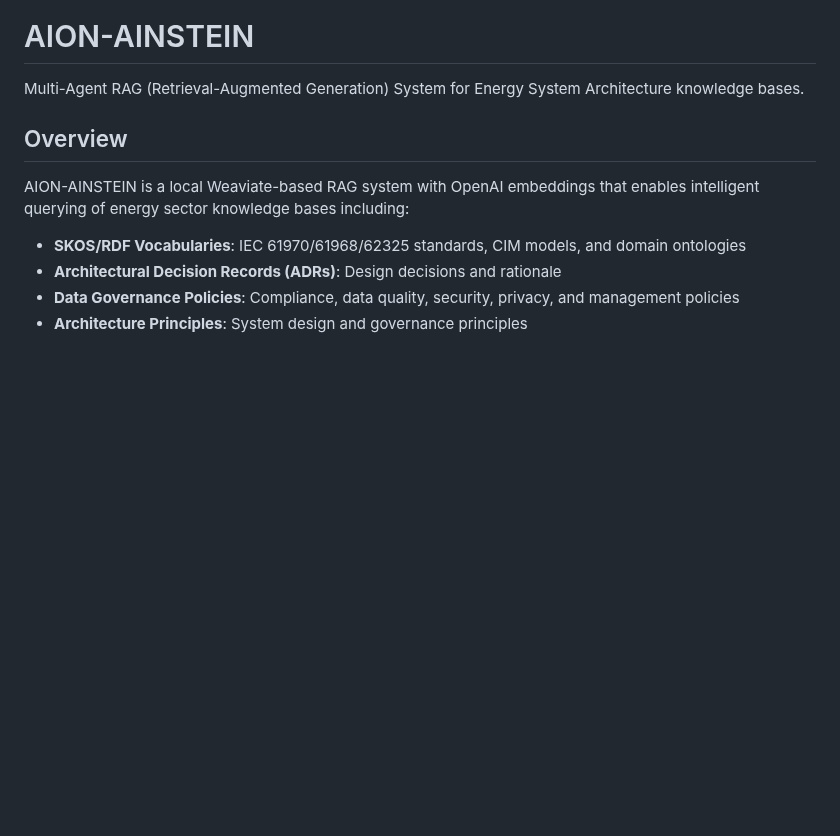
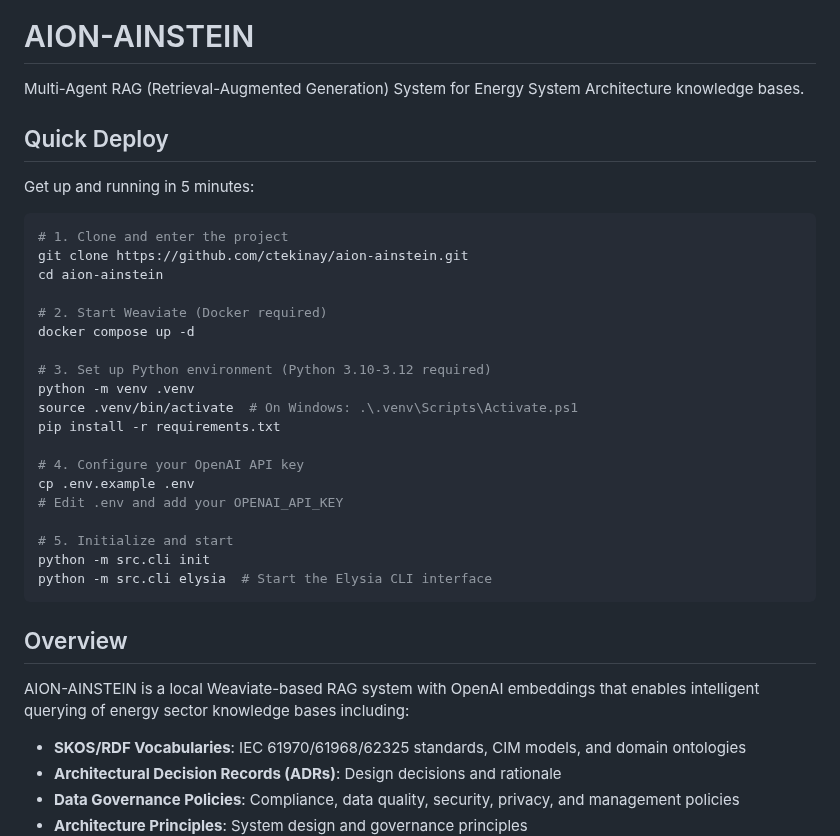
Before and after one commit to ctekinay/aion-ainstein, a Markdown page: README.md, the part around one of its changes. GitHub-like rendering; blank space fills up the shorter version.

````diff
--- a/README.md
+++ b/README.md
@@ -1,6 +1,32 @@
 # AION-AINSTEIN
 
 Multi-Agent RAG (Retrieval-Augmented Generation) System for Energy System Architecture knowledge bases.
+
+## Quick Deploy
+
+Get up and running in 5 minutes:
+
+```bash
+# 1. Clone and enter the project
+git clone https://github.com/ctekinay/aion-ainstein.git
+cd aion-ainstein
+
+# 2. Start Weaviate (Docker required)
+docker compose up -d
+
+# 3. Set up Python environment (Python 3.10-3.12 required)
+python -m venv .venv
+source .venv/bin/activate  # On Windows: .\.venv\Scripts\Activate.ps1
+pip install -r requirements.txt
+
+# 4. Configure your OpenAI API key
+cp .env.example .env
+# Edit .env and add your OPENAI_API_KEY
+
+# 5. Initialize and start
+python -m src.cli init
+python -m src.cli elysia  # Start the Elysia CLI interface
+```
 
 ## Overview
 
````
Also changed, not shown: other parts of README.md (+118 -64 lines).
